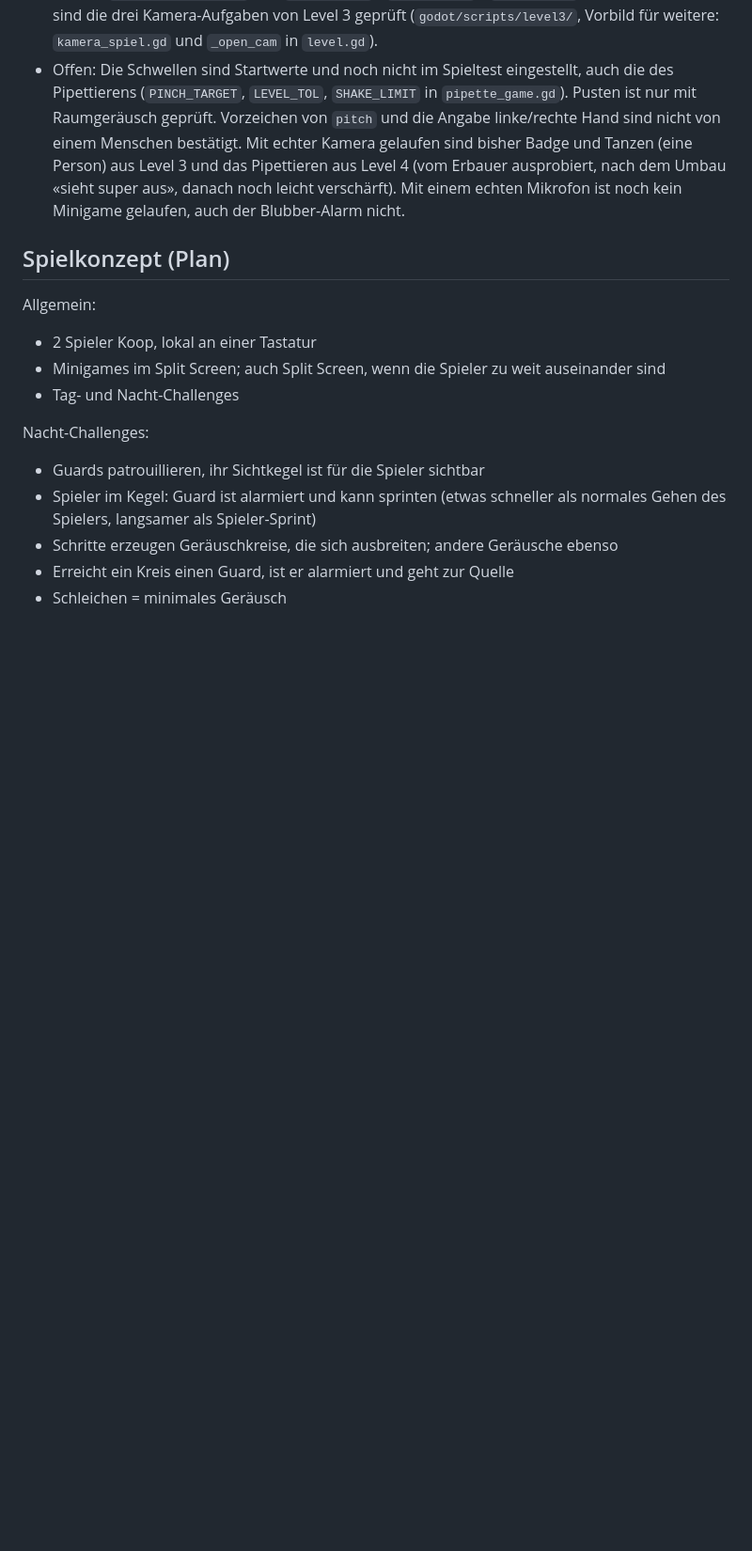
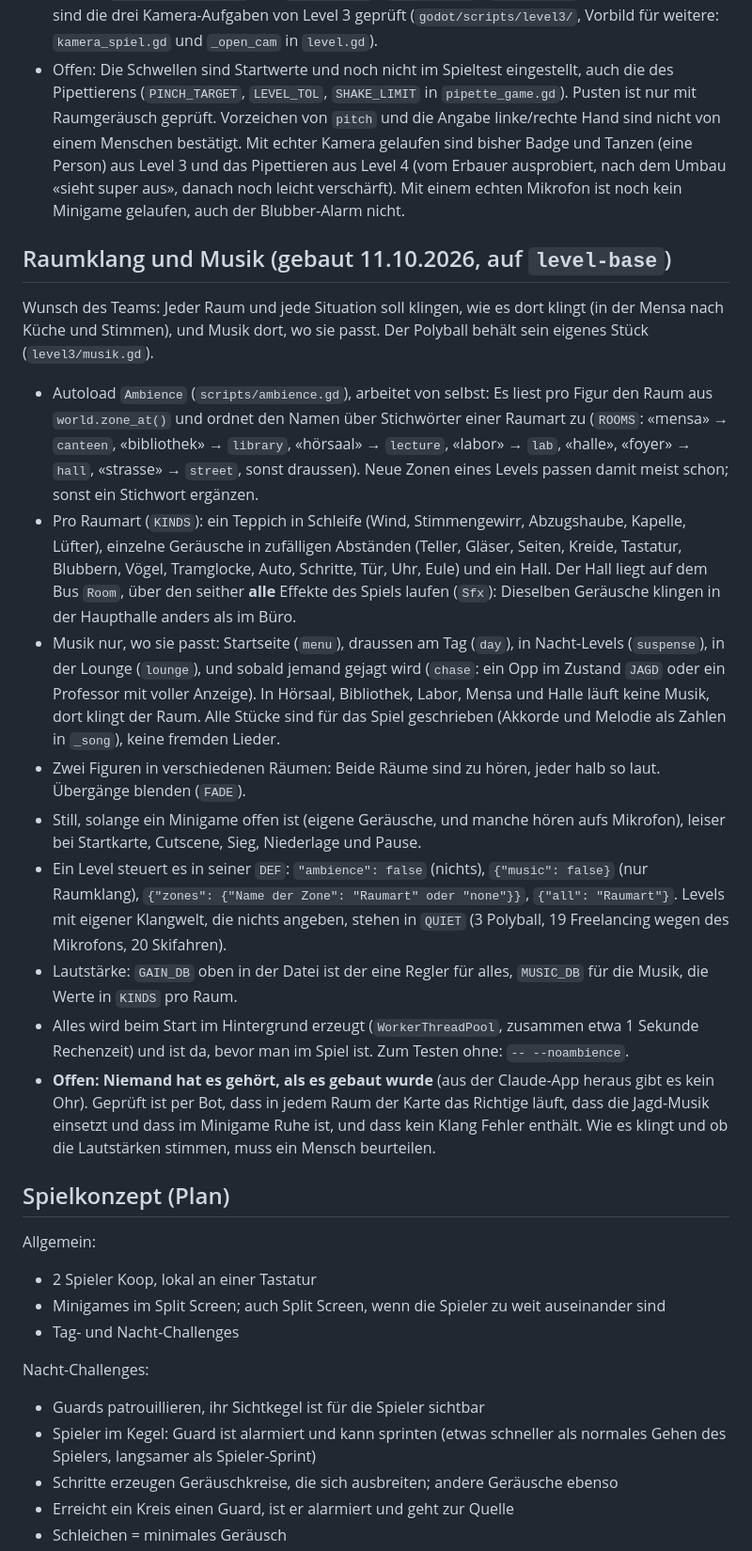
Before and after one commit to fzehnder/viscon-game, a Markdown page: CLAUDE.md, the part around one of its changes. Shown at 94% size. GitHub-like rendering; blank space fills up the shorter version.

Commit message:
CLAUDE.md: room sound and music (Ambience), what testing sound without ears taught
Co-Authored-By: Claude Opus 5.5 <noreply@anthropic.com>

```diff
--- a/CLAUDE.md
+++ b/CLAUDE.md
@@ -135,6 +135,21 @@ Vorgabe des Teams: Minigames mit Kamera-Erkennung (Pose nachstellen, in die Luft
 - Kamera-Minigames per Bot prüfen, ohne Kamera: nach jedem `Track.use` im Test `Track.set_process(false)` aufrufen (dann startet kein Tracker, und `Track` überschreibt nichts), danach `Track.alive = true` und `Track.poses` / `Track.hands` / `Track.faces` selbst setzen. So sind die drei Kamera-Aufgaben von Level 3 geprüft (`godot/scripts/level3/`, Vorbild für weitere: `kamera_spiel.gd` und `_open_cam` in `level.gd`).
 - Offen: Die Schwellen sind Startwerte und noch nicht im Spieltest eingestellt, auch die des Pipettierens (`PINCH_TARGET`, `LEVEL_TOL`, `SHAKE_LIMIT` in `pipette_game.gd`). Pusten ist nur mit Raumgeräusch geprüft. Vorzeichen von `pitch` und die Angabe linke/rechte Hand sind nicht von einem Menschen bestätigt. Mit echter Kamera gelaufen sind bisher Badge und Tanzen (eine Person) aus Level 3 und das Pipettieren aus Level 4 (vom Erbauer ausprobiert, nach dem Umbau «sieht super aus», danach noch leicht verschärft). Mit einem echten Mikrofon ist noch kein Minigame gelaufen, auch der Blubber-Alarm nicht.
 
+## Raumklang und Musik (gebaut 11.10.2026, auf `level-base`)
+
+Wunsch des Teams: Jeder Raum und jede Situation soll klingen, wie es dort klingt (in der Mensa nach Küche und Stimmen), und Musik dort, wo sie passt. Der Polyball behält sein eigenes Stück (`level3/musik.gd`).
+
+- Autoload `Ambience` (`scripts/ambience.gd`), arbeitet von selbst: Es liest pro Figur den Raum aus `world.zone_at()` und ordnet den Namen über Stichwörter einer Raumart zu (`ROOMS`: «mensa» → `canteen`, «bibliothek» → `library`, «hörsaal» → `lecture`, «labor» → `lab`, «halle», «foyer» → `hall`, «strasse» → `street`, sonst draussen). Neue Zonen eines Levels passen damit meist schon; sonst ein Stichwort ergänzen.
+- Pro Raumart (`KINDS`): ein Teppich in Schleife (Wind, Stimmengewirr, Abzugshaube, Kapelle, Lüfter), einzelne Geräusche in zufälligen Abständen (Teller, Gläser, Seiten, Kreide, Tastatur, Blubbern, Vögel, Tramglocke, Auto, Schritte, Tür, Uhr, Eule) und ein Hall. Der Hall liegt auf dem Bus `Room`, über den seither **alle** Effekte des Spiels laufen (`Sfx`): Dieselben Geräusche klingen in der Haupthalle anders als im Büro.
+- Musik nur, wo sie passt: Startseite (`menu`), draussen am Tag (`day`), in Nacht-Levels (`suspense`), in der Lounge (`lounge`), und sobald jemand gejagt wird (`chase`: ein Opp im Zustand `JAGD` oder ein Professor mit voller Anzeige). In Hörsaal, Bibliothek, Labor, Mensa und Halle läuft keine Musik, dort klingt der Raum. Alle Stücke sind für das Spiel geschrieben (Akkorde und Melodie als Zahlen in `_song`), keine fremden Lieder.
+- Zwei Figuren in verschiedenen Räumen: Beide Räume sind zu hören, jeder halb so laut. Übergänge blenden (`FADE`).
+- Still, solange ein Minigame offen ist (eigene Geräusche, und manche hören aufs Mikrofon), leiser bei Startkarte, Cutscene, Sieg, Niederlage und Pause.
+- Ein Level steuert es in seiner `DEF`: `"ambience": false` (nichts), `{"music": false}` (nur Raumklang), `{"zones": {"Name der Zone": "Raumart" oder "none"}}`, `{"all": "Raumart"}`. Levels mit eigener Klangwelt, die nichts angeben, stehen in `QUIET` (3 Polyball, 19 Freelancing wegen des Mikrofons, 20 Skifahren).
+- Lautstärke: `GAIN_DB` oben in der Datei ist der eine Regler für alles, `MUSIC_DB` für die Musik, die Werte in `KINDS` pro Raum.
+- Alles wird beim Start im Hintergrund erzeugt (`WorkerThreadPool`, zusammen etwa 1 Sekunde Rechenzeit) und ist da, bevor man im Spiel ist. Zum Testen ohne: `-- --noambience`.
+- **Offen: Niemand hat es gehört, als es gebaut wurde** (aus der Claude-App heraus gibt es kein Ohr). Geprüft ist per Bot, dass in jedem Raum der Karte das Richtige läuft, dass die Jagd-Musik einsetzt und dass im Minigame Ruhe ist, und dass kein Klang Fehler enthält. Wie es klingt und ob die Lautstärken stimmen, muss ein Mensch beurteilen.
+
+
 ## Spielkonzept (Plan)
 
 Allgemein:
```
Also changed, not shown: other parts of CLAUDE.md (+4 -0 lines).
